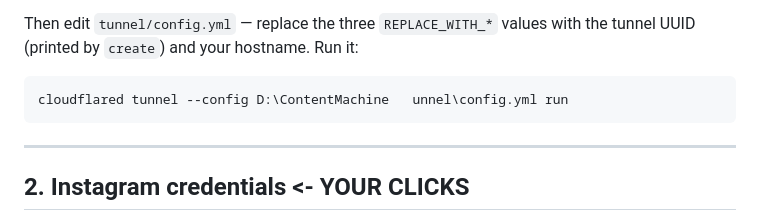
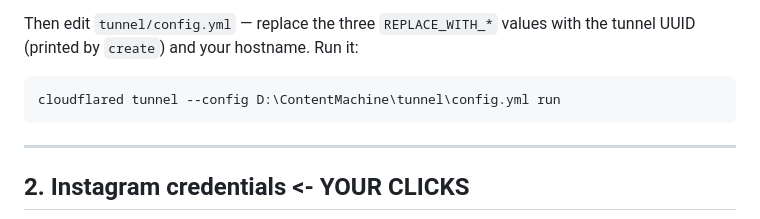
Before and after one commit to JDell2003/Content-Machine, a Markdown page: STAGE4-MORNING.md, the part around the change. GitHub-like rendering.

Commit message:
docs: fix a mangled path in the morning brief
Co-Authored-By: Claude Opus 5 <noreply@anthropic.com>

````diff
--- a/STAGE4-MORNING.md
+++ b/STAGE4-MORNING.md
@@ -70,7 +70,7 @@ Then edit `tunnel/config.yml` — replace the three `REPLACE_WITH_*` values with
 the tunnel UUID (printed by `create`) and your hostname. Run it:
 
 ```powershell
-cloudflared tunnel --config D:\ContentMachine	unnel\config.yml run
+cloudflared tunnel --config D:\ContentMachine\tunnel\config.yml run
 ```
 
 ---
````
